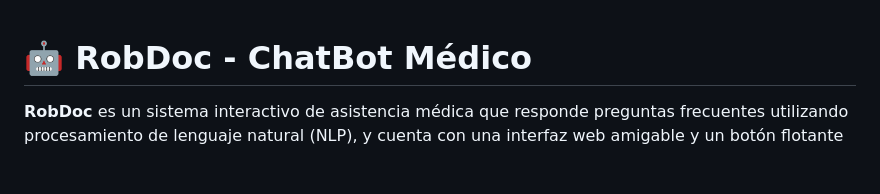
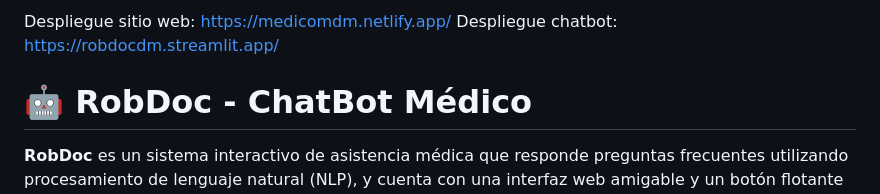
Before and after one commit to 24DavidM/ProyectoIA, a Markdown page: ChatBot/README.MD, the part around the change. Rendered like a GitHub page; blank space fills up the shorter version.

Commit message:
ultimo commit ajora si

```diff
--- a/ChatBot/README.MD
+++ b/ChatBot/README.MD
@@ -1,3 +1,6 @@
+Despliegue sitio web: https://medicomdm.netlify.app/
+Despliegue chatbot: https://robdocdm.streamlit.app/
+
 # 🤖 RobDoc - ChatBot Médico
 
 **RobDoc** es un sistema interactivo de asistencia médica que responde preguntas frecuentes utilizando procesamiento de lenguaje natural (NLP), y cuenta con una interfaz web amigable y un botón flotante para integrarse a cualquier sitio. Este proyecto incluye:
```
